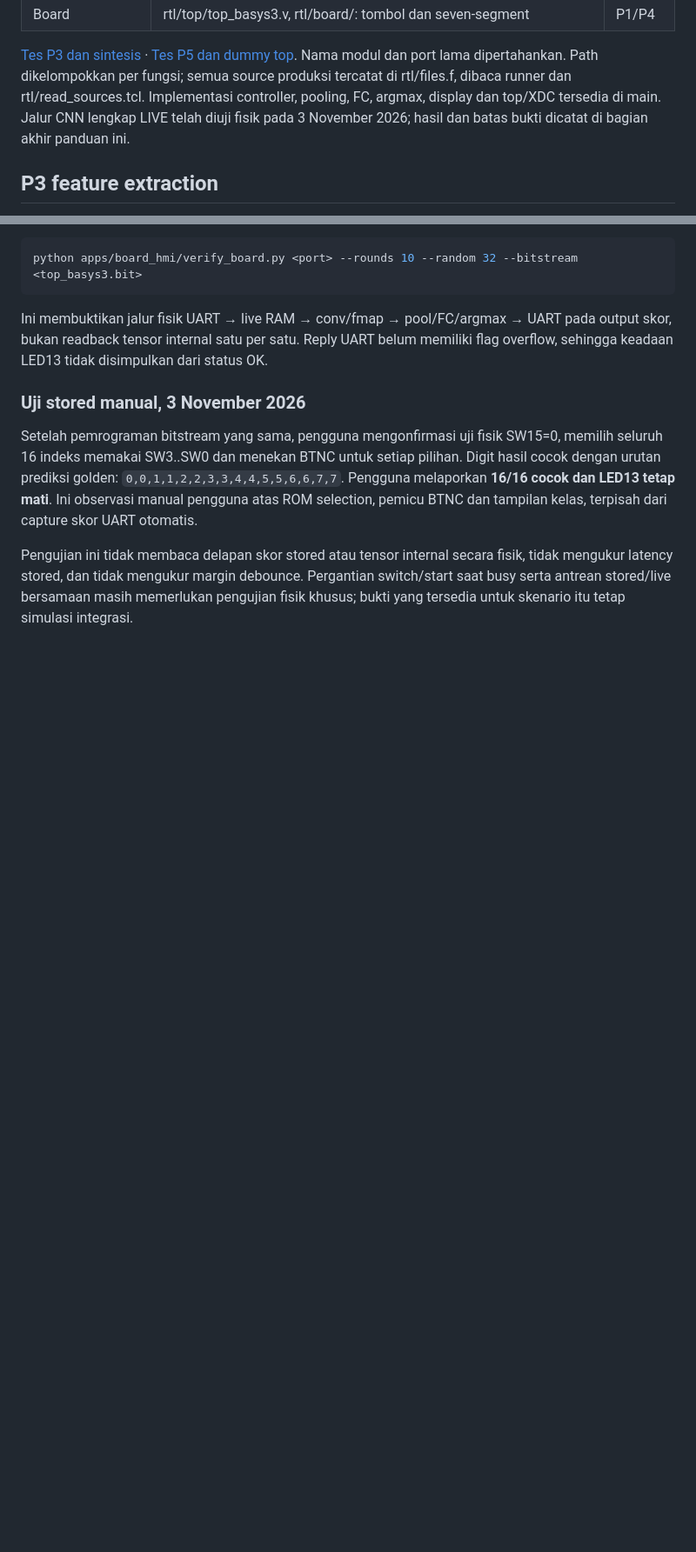
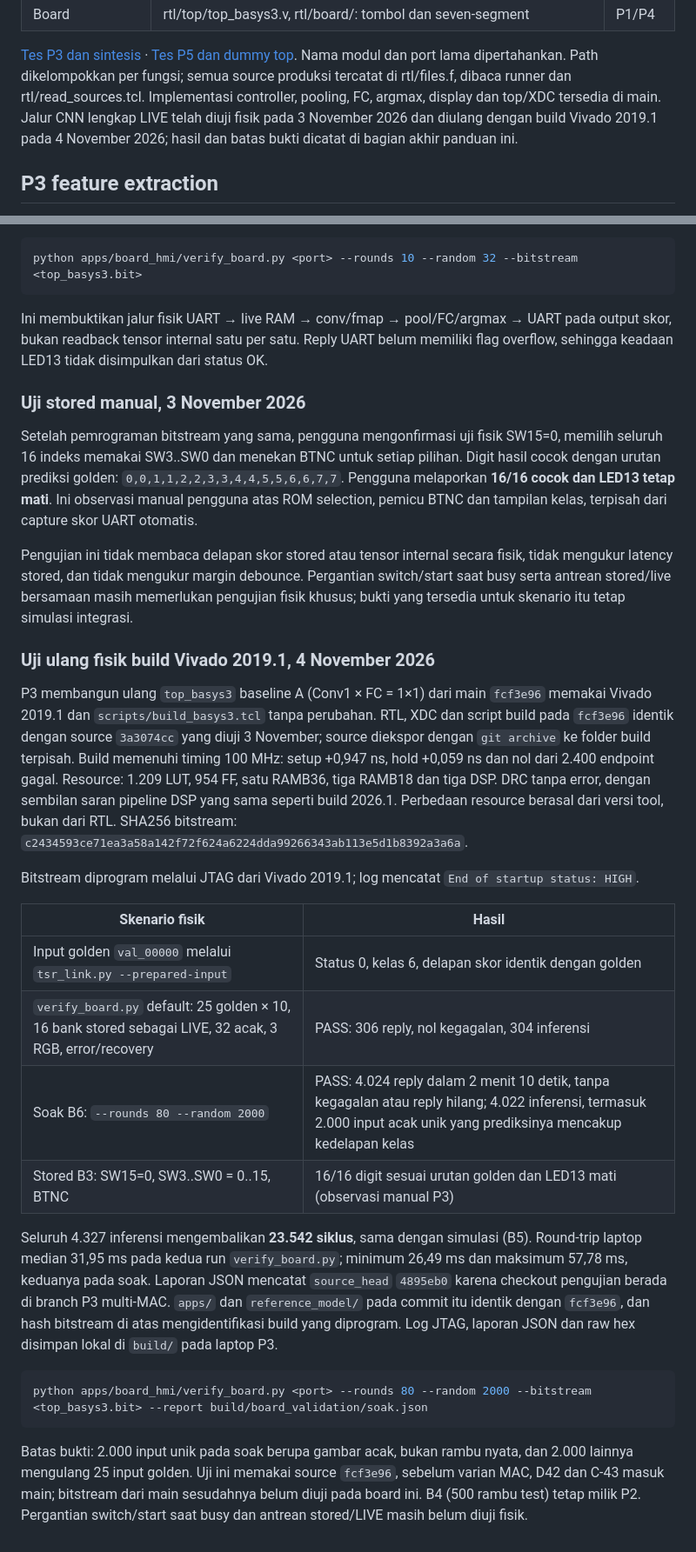
Before and after one commit to saufik-ramadhan/fpga_road_sign_cnn, a Markdown page: docs/HARDWARE.md, 2 parts joined by grey strips. Shown at 87% size. Rendered like a GitHub page; blank space fills up the shorter version.

Commit message:
docs: record P3's Vivado 2019.1 board rerun and soak
Rebuilt baseline A (Conv1 x FC = 1x1) from main fcf3e96 with Vivado 2019.1
and ran it on a Basys 3 on 4 November 2026. The build met 100 MHz (setup
+0.947 ns, hold +0.059 ns). verify_board.py passed with 306 replies, the
soak (--rounds 80 --random 2000, plan test B6) passed with 4,024 replies,
and all 16 stored pictures matched by hand. All 4,327 inferences took
23,542 cycles, as in simulation.

Adds the section to docs/HARDWARE.md, pointers from its introduction and
P3's delivery notes, and a summary paragraph in docs/README.md.

Co-Authored-By: Claude Opus 5.5 <noreply@anthropic.com>

````diff
--- a/docs/HARDWARE.md
+++ b/docs/HARDWARE.md
@@ -18,8 +18,9 @@ Panduan port, aritmetika dan verifikasi subsistem.
 Nama modul dan port lama dipertahankan. Path dikelompokkan per fungsi; semua
 source produksi tercatat di rtl/files.f, dibaca runner dan rtl/read_sources.tcl.
 Implementasi controller, pooling, FC, argmax, display dan top/XDC tersedia
-di main. Jalur CNN lengkap LIVE telah diuji fisik pada 3 November 2026;
-hasil dan batas bukti dicatat di bagian akhir panduan ini.
+di main. Jalur CNN lengkap LIVE telah diuji fisik pada 3 November 2026
+dan diulang dengan build Vivado 2019.1 pada 4 November 2026; hasil dan
+batas bukti dicatat di bagian akhir panduan ini.
 
 ## P3 feature extraction
 
@@ -644,3 +647,45 @@ fisik, tidak mengukur latency stored, dan tidak mengukur margin debounce.
 Pergantian switch/start saat busy serta antrean stored/live bersamaan masih
 memerlukan pengujian fisik khusus; bukti yang tersedia untuk skenario itu
 tetap simulasi integrasi.
+
+### Uji ulang fisik build Vivado 2019.1, 4 November 2026
+
+P3 membangun ulang `top_basys3` baseline A (Conv1 × FC = 1×1) dari main
+`fcf3e96` memakai Vivado 2019.1 dan `scripts/build_basys3.tcl` tanpa
+perubahan. RTL, XDC dan script build pada `fcf3e96` identik dengan source
+`3a3074cc` yang diuji 3 November; source diekspor dengan `git archive` ke
+folder build terpisah. Build memenuhi timing 100 MHz: setup +0,947 ns, hold
++0,059 ns dan nol dari 2.400 endpoint gagal. Resource: 1.209 LUT, 954 FF,
+satu RAMB36, tiga RAMB18 dan tiga DSP. DRC tanpa error, dengan sembilan saran
+pipeline DSP yang sama seperti build 2026.1. Perbedaan resource berasal dari
+versi tool, bukan dari RTL. SHA256 bitstream:
+`c2434593ce71ea3a58a142f72f624a6224dda99266343ab113e5d1b8392a3a6a`.
+
+Bitstream diprogram melalui JTAG dari Vivado 2019.1; log mencatat
+`End of startup status: HIGH`.
+
+| Skenario fisik | Hasil |
+|---|---|
+| Input golden `val_00000` melalui `tsr_link.py --prepared-input` | Status 0, kelas 6, delapan skor identik dengan golden |
+| `verify_board.py` default: 25 golden × 10, 16 bank stored sebagai LIVE, 32 acak, 3 RGB, error/recovery | PASS: 306 reply, nol kegagalan, 304 inferensi |
+| Soak B6: `--rounds 80 --random 2000` | PASS: 4.024 reply dalam 2 menit 10 detik, tanpa kegagalan atau reply hilang; 4.022 inferensi, termasuk 2.000 input acak unik yang prediksinya mencakup kedelapan kelas |
+| Stored B3: SW15=0, SW3..SW0 = 0..15, BTNC | 16/16 digit sesuai urutan golden dan LED13 mati (observasi manual P3) |
+
+Seluruh 4.327 inferensi mengembalikan **23.542 siklus**, sama dengan simulasi
+(B5). Round-trip laptop median 31,95 ms pada kedua run `verify_board.py`;
+minimum 26,49 ms dan maksimum 57,78 ms, keduanya pada soak. Laporan JSON
+mencatat `source_head` `4895eb0` karena checkout pengujian berada di branch
+P3 multi-MAC. `apps/` dan `reference_model/` pada commit itu identik dengan
+`fcf3e96`, dan hash bitstream di atas mengidentifikasi build yang diprogram.
+Log JTAG, laporan JSON dan raw hex disimpan lokal di `build/` pada laptop P3.
+
+```powershell
+python apps/board_hmi/verify_board.py <port> --rounds 80 --random 2000 --bitstream <top_basys3.bit> --report build/board_validation/soak.json
+```
+
+Batas bukti: 2.000 input unik pada soak berupa gambar acak, bukan rambu
+nyata, dan 2.000 lainnya mengulang 25 input golden. Uji ini memakai source
+`fcf3e96`, sebelum varian MAC, D42 dan C-43 masuk main; bitstream dari main
+sesudahnya belum diuji pada board ini. B4 (500 rambu test) tetap milik P2.
+Pergantian switch/start saat busy dan antrean stored/LIVE masih belum diuji
+fisik.
````
Also changed, not shown: other parts of docs/HARDWARE.md (+2 -0 lines), docs/README.md (+7 -0 lines).
